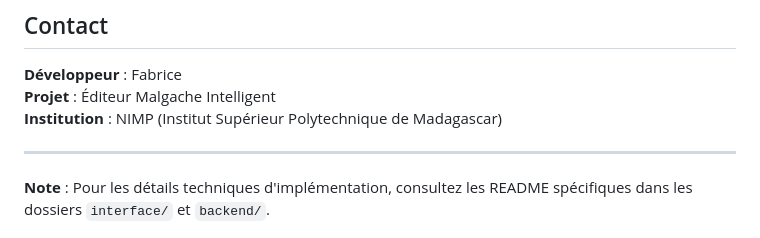
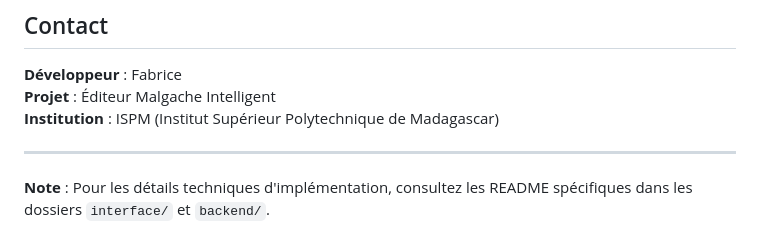
Before and after one commit to youngsfortech/big-data-squad, a Markdown page: README.md, the part around the change. GitHub-like rendering.

```diff
--- a/README.md
+++ b/README.md
@@ -209,7 +209,7 @@ Les contributions sont les bienvenues ! Pour contribuer :
 
 **Développeur** : Fabrice <br>
 **Projet** : Éditeur Malgache Intelligent <br>
-**Institution** : NIMP (Institut Supérieur Polytechnique de Madagascar)
+**Institution** : ISPM (Institut Supérieur Polytechnique de Madagascar)
 
 ---
 
```
